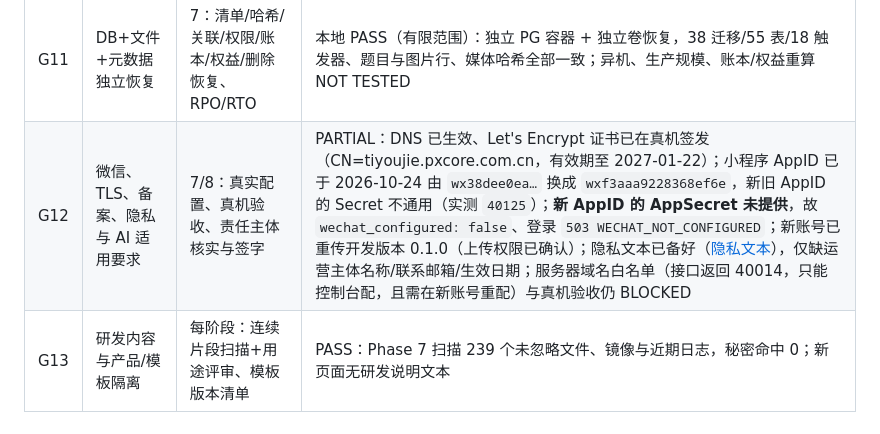
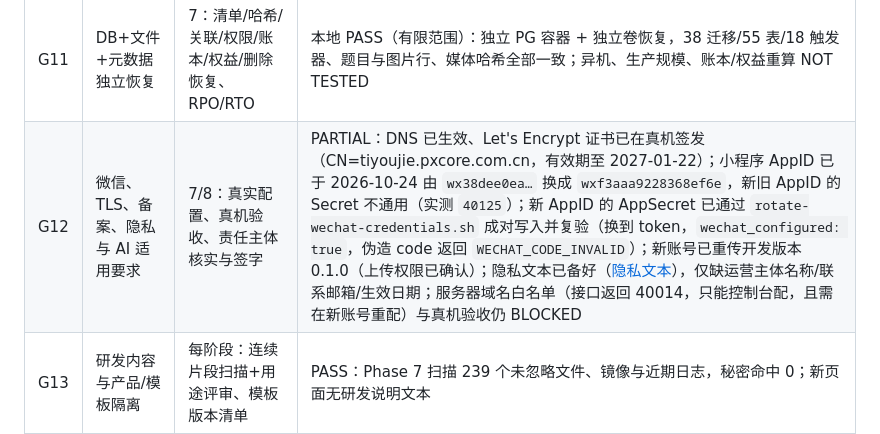
Before and after one commit to shilei2024/tiyoujie, a Markdown page: docs/acceptance/release-gates.md, the part around the change. Rendered like a GitHub page.

Commit message:
docs: 新 AppID 的 Secret 已成对写入并复验，验收记录转为 DONE

```diff
--- a/docs/acceptance/release-gates.md
+++ b/docs/acceptance/release-gates.md
@@ -25,7 +25,7 @@
 | G09 | 数学可信度与未知类型 | 5：正反边界/多解/无解、验证器范围、人工待核验 | PASS（受限范围）：有理数四则、一元一次、选项比对的正反/边界/不支持用例通过；几何与未知题型 fail closed，真实题库质量仍 BLOCKED |
 | G10 | 全量测试、迁移、构建和安全扫描 | 1–8：真命令/数字、无关键跳过、依赖/秘密/上传/速率 | PASS（本轮）：212 后端测试（含 10 项部署面回归、5 项后台登录限流）+ 12 项仓库级测试、双端构建、依赖审计 0 漏洞、秘密扫描 0 命中、ruff 与仓库检查通过；浏览器/模拟器交互 NOT TESTED |
 | G11 | DB+文件+元数据独立恢复 | 7：清单/哈希/关联/权限/账本/权益/删除恢复、RPO/RTO | 本地 PASS（有限范围）：独立 PG 容器 + 独立卷恢复，38 迁移/55 表/18 触发器、题目与图片行、媒体哈希全部一致；异机、生产规模、账本/权益重算 NOT TESTED |
-| G12 | 微信、TLS、备案、隐私与 AI 适用要求 | 7/8：真实配置、真机验收、责任主体核实与签字 | PARTIAL：DNS 已生效、Let's Encrypt 证书已在真机签发（CN=tiyoujie.pxcore.com.cn，有效期至 2027-01-22）；小程序 AppID 已于 2026-10-24 由 `wx38dee0ea…` 换成 `wxf3aaa9228368ef6e`，新旧 AppID 的 Secret 不通用（实测 `40125`）；**新 AppID 的 AppSecret 未提供**，故 `wechat_configured: false`、登录 `503 WECHAT_NOT_CONFIGURED`；新账号已重传开发版本 0.1.0（上传权限已确认）；隐私文本已备好（[隐私文本](../legal/privacy-notice.md)），仅缺运营主体名称/联系邮箱/生效日期；服务器域名白名单（接口返回 40014，只能控制台配，且需在新账号重配）与真机验收仍 BLOCKED |
+| G12 | 微信、TLS、备案、隐私与 AI 适用要求 | 7/8：真实配置、真机验收、责任主体核实与签字 | PARTIAL：DNS 已生效、Let's Encrypt 证书已在真机签发（CN=tiyoujie.pxcore.com.cn，有效期至 2027-01-22）；小程序 AppID 已于 2026-10-24 由 `wx38dee0ea…` 换成 `wxf3aaa9228368ef6e`，新旧 AppID 的 Secret 不通用（实测 `40125`）；新 AppID 的 AppSecret 已通过 `rotate-wechat-credentials.sh` 成对写入并复验（换到 token，`wechat_configured: true`，伪造 code 返回 `WECHAT_CODE_INVALID`）；新账号已重传开发版本 0.1.0（上传权限已确认）；隐私文本已备好（[隐私文本](../legal/privacy-notice.md)），仅缺运营主体名称/联系邮箱/生效日期；服务器域名白名单（接口返回 40014，只能控制台配，且需在新账号重配）与真机验收仍 BLOCKED |
 | G13 | 研发内容与产品/模板隔离 | 每阶段：连续片段扫描+用途评审、模板版本清单 | PASS：Phase 7 扫描 239 个未忽略文件、镜像与近期日志，秘密命中 0；新页面无研发说明文本 |
 | G14 | 部署、回滚、密钥轮换、删除和故障手册 | 7/8：基于实际配置可复现演练 | PASS（真机）：一键发布在目标主机执行成功，站点块并入既有容器 Caddy 且另两个站点无回归；回滚路径已就绪但未在真机触发 |
 
```
Also changed, not shown: docs/operations/phase-9-live-deployment.md (+3 -3 lines).
